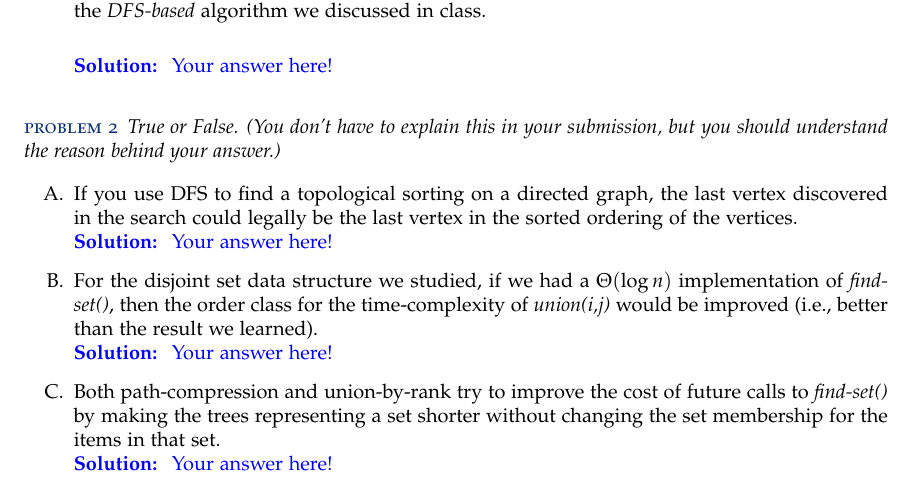
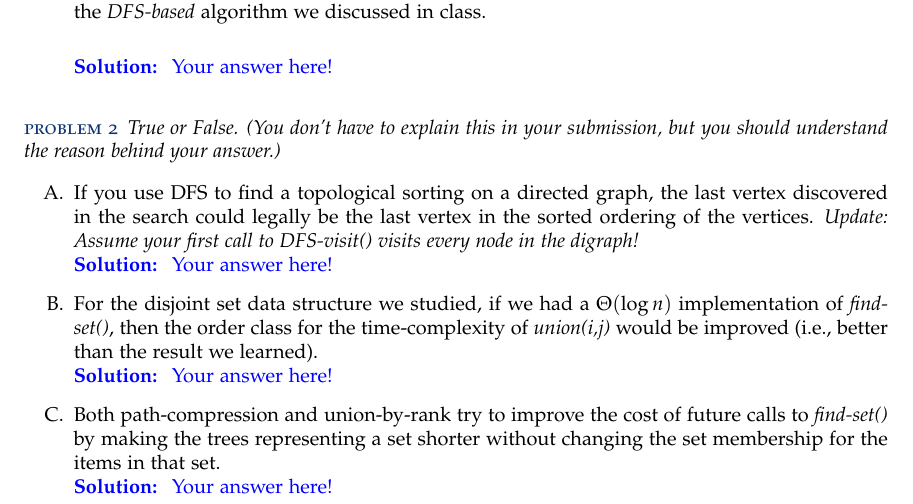
Before and after one commit to uva-cs/cs4102-s22, a LaTeX document (unitb/basic/latex/cs4102_b-basic2.tex): part of page 1 of 3, cut so that both start at the same text. Compiled offline with pdfLaTeX.

Commit message:
clarification to Unit B Basic Problem 2.A

```diff
--- a/unitb/basic/latex/cs4102_b-basic2.tex
+++ b/unitb/basic/latex/cs4102_b-basic2.tex
@@ -116,7 +116,7 @@
 \begin{enumerate}
 \renewcommand{\theenumi}{\Alph{enumi}}
 
-    \item  If you use DFS to find a topological sorting on a directed graph, the last vertex discovered in the search could legally be the last vertex in the sorted ordering of the vertices.
+    \item  If you use DFS to find a topological sorting on a directed graph, the last vertex discovered in the search could legally be the last vertex in the sorted ordering of the vertices. {\em Update: Assume your first call to DFS-visit() visits every node in the digraph!}
     \solution{
     Your answer here!
     }
```
Also changed, not shown: homework/index.md (+1 -0 lines), unitb/basic/latex/cs4102_b-basic2.pdf.
